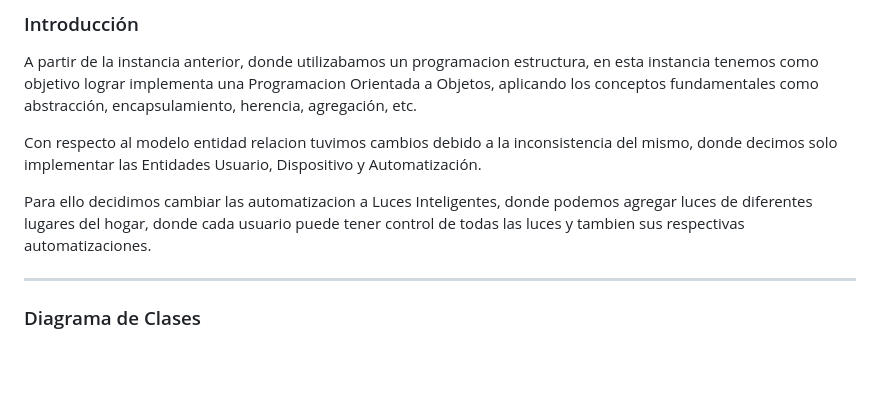
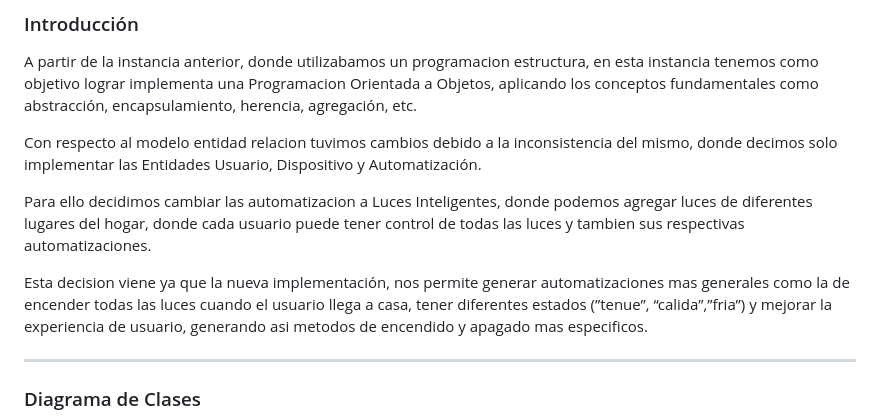
Before and after one commit to MientrasFuncione/smart-home, a Markdown page: DC-Evidencia-5/README.md, the part around the change. Rendered like a GitHub page; blank space fills up the shorter version.

Commit message:
explicacion luces inteligentes

```diff
--- a/DC-Evidencia-5/README.md
+++ b/DC-Evidencia-5/README.md
@@ -9,6 +9,8 @@ A partir de la instancia anterior, donde utilizabamos un programacion estructura
 Con respecto al modelo entidad relacion tuvimos cambios debido a la inconsistencia del mismo, donde decimos solo implementar las Entidades Usuario, Dispositivo y Automatización.
 
 Para ello decidimos cambiar las automatizacion a Luces Inteligentes, donde podemos agregar luces de diferentes lugares del hogar, donde cada usuario puede tener control de todas las luces y tambien sus respectivas automatizaciones.
+
+Esta decision viene ya que la nueva implementación, nos permite generar automatizaciones mas generales como la de encender todas las luces cuando el usuario llega a casa, tener diferentes estados (”tenue”, “calida”,”fria”) y mejorar la experiencia de usuario, generando asi metodos de encendido y apagado mas especificos.
 
 ---
 
```
